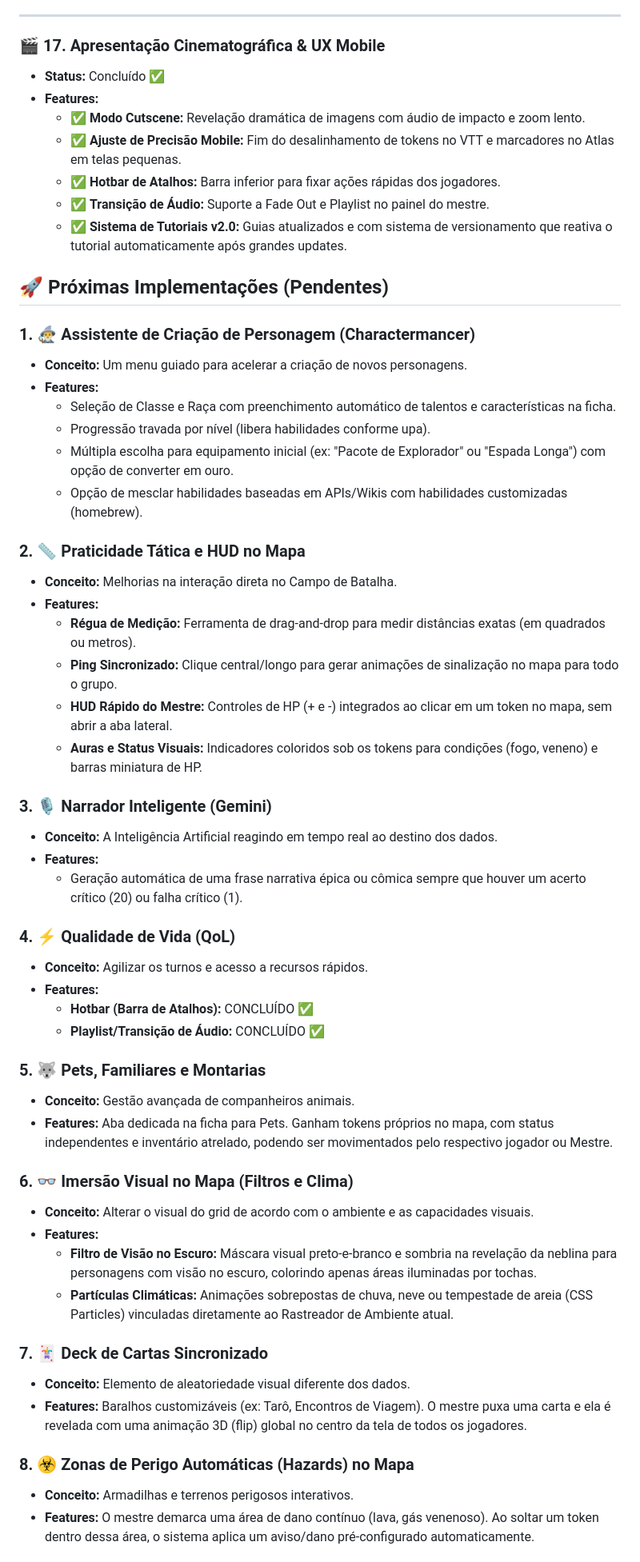
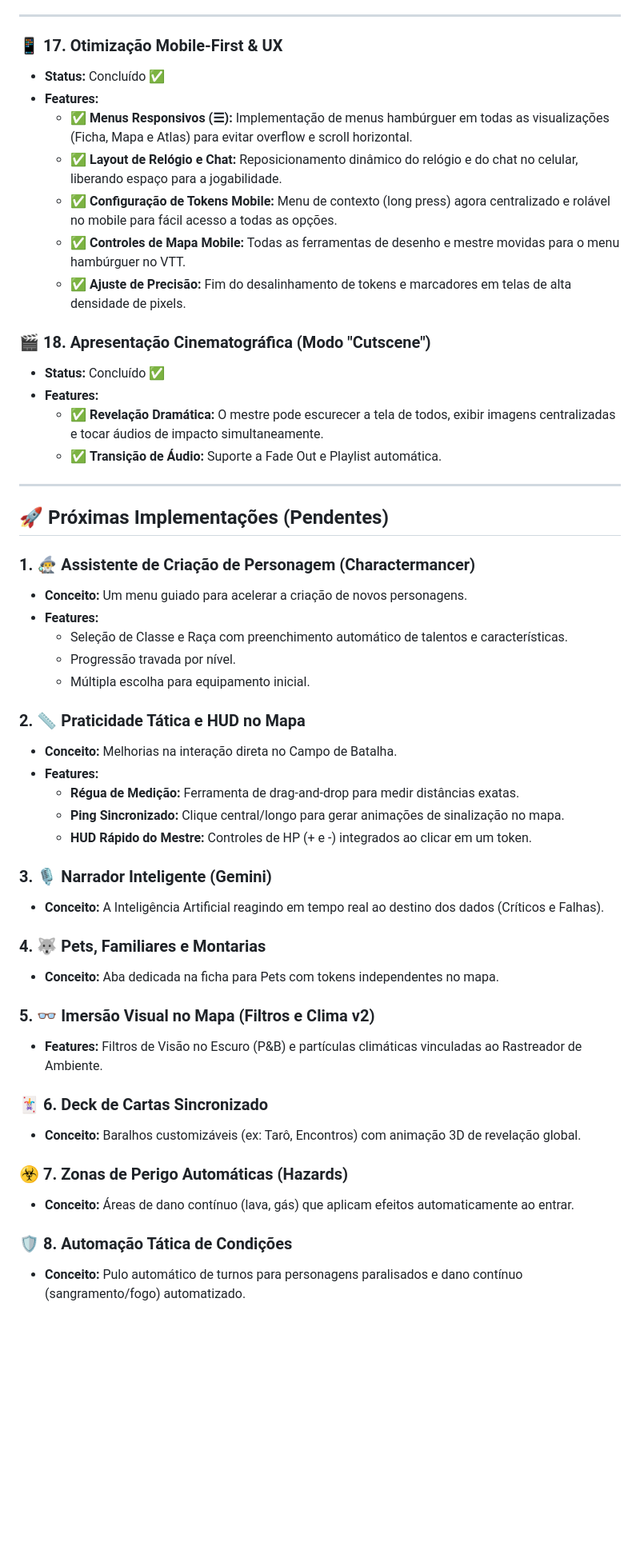
Before and after one commit to Black598/Ficha-dos-personagens, a Markdown page: PLANO_DE_DESENVOLVIMENTO.md, the part around one of its changes. Shown at 80% size. GitHub-like rendering; blank space fills up the shorter version.

Commit message:
feat: update development plan with mobile-first UI optimizations, completed cinematic features, and reorganized pending tasks.

```diff
--- a/PLANO_DE_DESENVOLVIMENTO.md
+++ b/PLANO_DE_DESENVOLVIMENTO.md
@@ -139,60 +139,54 @@ As funcionalidades abaixo já foram implementadas e estão operacionais.
 
 ---
 
-### 🎬 17. Apresentação Cinematográfica & UX Mobile
+### 📱 17. Otimização Mobile-First & UX
 - **Status:** Concluído ✅
 - **Features:**
-  - ✅ **Modo Cutscene:** Revelação dramática de imagens com áudio de impacto e zoom lento.
-  - ✅ **Ajuste de Precisão Mobile:** Fim do desalinhamento de tokens no VTT e marcadores no Atlas em telas pequenas.
-  - ✅ **Hotbar de Atalhos:** Barra inferior para fixar ações rápidas dos jogadores.
-  - ✅ **Transição de Áudio:** Suporte a Fade Out e Playlist no painel do mestre.
-  - ✅ **Sistema de Tutoriais v2.0:** Guias atualizados e com sistema de versionamento que reativa o tutorial automaticamente após grandes updates.
+  - ✅ **Menus Responsivos (☰):** Implementação de menus hambúrguer em todas as visualizações (Ficha, Mapa e Atlas) para evitar overflow e scroll horizontal.
+  - ✅ **Layout de Relógio e Chat:** Reposicionamento dinâmico do relógio e do chat no celular, liberando espaço para a jogabilidade.
+  - ✅ **Configuração de Tokens Mobile:** Menu de contexto (long press) agora centralizado e rolável no mobile para fácil acesso a todas as opções.
+  - ✅ **Controles de Mapa Mobile:** Todas as ferramentas de desenho e mestre movidas para o menu hambúrguer no VTT.
+  - ✅ **Ajuste de Precisão:** Fim do desalinhamento de tokens e marcadores em telas de alta densidade de pixels.
+
+### 🎬 18. Apresentação Cinematográfica (Modo "Cutscene")
+- **Status:** Concluído ✅
+- **Features:**
+  - ✅ **Revelação Dramática:** O mestre pode escurecer a tela de todos, exibir imagens centralizadas e tocar áudios de impacto simultaneamente.
+  - ✅ **Transição de Áudio:** Suporte a Fade Out e Playlist automática.
+
+---
 
 ## 🚀 Próximas Implementações (Pendentes)
 
 ### 1. 🧙‍♂️ Assistente de Criação de Personagem (Charactermancer)
-
 - **Conceito:** Um menu guiado para acelerar a criação de novos personagens.
 - **Features:**
-  - Seleção de Classe e Raça com preenchimento automático de talentos e características na ficha.
-  - Progressão travada por nível (libera habilidades conforme upa).
-  - Múltipla escolha para equipamento inicial (ex: "Pacote de Explorador" ou "Espada Longa") com opção de converter em ouro.
-  - Opção de mesclar habilidades baseadas em APIs/Wikis com habilidades customizadas (homebrew).
+  - Seleção de Classe e Raça com preenchimento automático de talentos e características.
+  - Progressão travada por nível.
+  - Múltipla escolha para equipamento inicial.
 
 ### 2. 📏 Praticidade Tática e HUD no Mapa
 - **Conceito:** Melhorias na interação direta no Campo de Batalha.
 - **Features:**
-  - **Régua de Medição:** Ferramenta de drag-and-drop para medir distâncias exatas (em quadrados ou metros).
-  - **Ping Sincronizado:** Clique central/longo para gerar animações de sinalização no mapa para todo o grupo.
-  - **HUD Rápido do Mestre:** Controles de HP (+ e -) integrados ao clicar em um token no mapa, sem abrir a aba lateral.
-  - **Auras e Status Visuais:** Indicadores coloridos sob os tokens para condições (fogo, veneno) e barras miniatura de HP.
+  - **Régua de Medição:** Ferramenta de drag-and-drop para medir distâncias exatas.
+  - **Ping Sincronizado:** Clique central/longo para gerar animações de sinalização no mapa.
+  - **HUD Rápido do Mestre:** Controles de HP (+ e -) integrados ao clicar em um token.
 
 ### 3. 🎙️ Narrador Inteligente (Gemini)
-- **Conceito:** A Inteligência Artificial reagindo em tempo real ao destino dos dados.
-- **Features:**
-  - Geração automática de uma frase narrativa épica ou cômica sempre que houver um acerto crítico (20) ou falha crítico (1).
+- **Conceito:** A Inteligência Artificial reagindo em tempo real ao destino dos dados (Críticos e Falhas).
 
-### 4. ⚡ Qualidade de Vida (QoL)
-- **Conceito:** Agilizar os turnos e acesso a recursos rápidos.
-- **Features:**
-  - **Hotbar (Barra de Atalhos):** CONCLUÍDO ✅
-  - **Playlist/Transição de Áudio:** CONCLUÍDO ✅
+### 4. 🐺 Pets, Familiares e Montarias
+- **Conceito:** Aba dedicada na ficha para Pets com tokens independentes no mapa.
 
-### 5. 🐺 Pets, Familiares e Montarias
-- **Conceito:** Gestão avançada de companheiros animais.
-- **Features:** Aba dedicada na ficha para Pets. Ganham tokens próprios no mapa, com status independentes e inventário atrelado, podendo ser movimentados pelo respectivo jogador ou Mestre.
+### 5. 👓 Imersão Visual no Mapa (Filtros e Clima v2)
+- **Features:** Filtros de Visão no Escuro (P&B) e partículas climáticas vinculadas ao Rastreador de Ambiente.
 
-### 6. 👓 Imersão Visual no Mapa (Filtros e Clima)
-- **Conceito:** Alterar o visual do grid de acordo com o ambiente e as capacidades visuais.
-- **Features:**
-  - **Filtro de Visão no Escuro:** Máscara visual preto-e-branco e sombria na revelação da neblina para personagens com visão no escuro, colorindo apenas áreas iluminadas por tochas.
-  - **Partículas Climáticas:** Animações sobrepostas de chuva, neve ou tempestade de areia (CSS Particles) vinculadas diretamente ao Rastreador de Ambiente atual.
+### 🃏 6. Deck de Cartas Sincronizado
+- **Conceito:** Baralhos customizáveis (ex: Tarô, Encontros) com animação 3D de revelação global.
 
-### 7. 🃏 Deck de Cartas Sincronizado
-- **Conceito:** Elemento de aleatoriedade visual diferente dos dados.
-- **Features:** Baralhos customizáveis (ex: Tarô, Encontros de Viagem). O mestre puxa uma carta e ela é revelada com uma animação 3D (flip) global no centro da tela de todos os jogadores.
+### ☣️ 7. Zonas de Perigo Automáticas (Hazards)
+- **Conceito:** Áreas de dano contínuo (lava, gás) que aplicam efeitos automaticamente ao entrar.
 
-### 8. ☣️ Zonas de Perigo Automáticas (Hazards) no Mapa
-- **Conceito:** Armadilhas e terrenos perigosos interativos.
-- **Features:** O mestre demarca uma área de dano contínuo (lava, gás venenoso). Ao soltar um token dentro dessa área, o sistema aplica um aviso/dano pré-configurado automaticamente.
+### 🛡️ 8. Automação Tática de Condições
+- **Conceito:** Pulo automático de turnos para personagens paralisados e dano contínuo (sangramento/fogo) automatizado.
 
```
Also changed, not shown: other parts of PLANO_DE_DESENVOLVIMENTO.md (+7 -18 lines).
